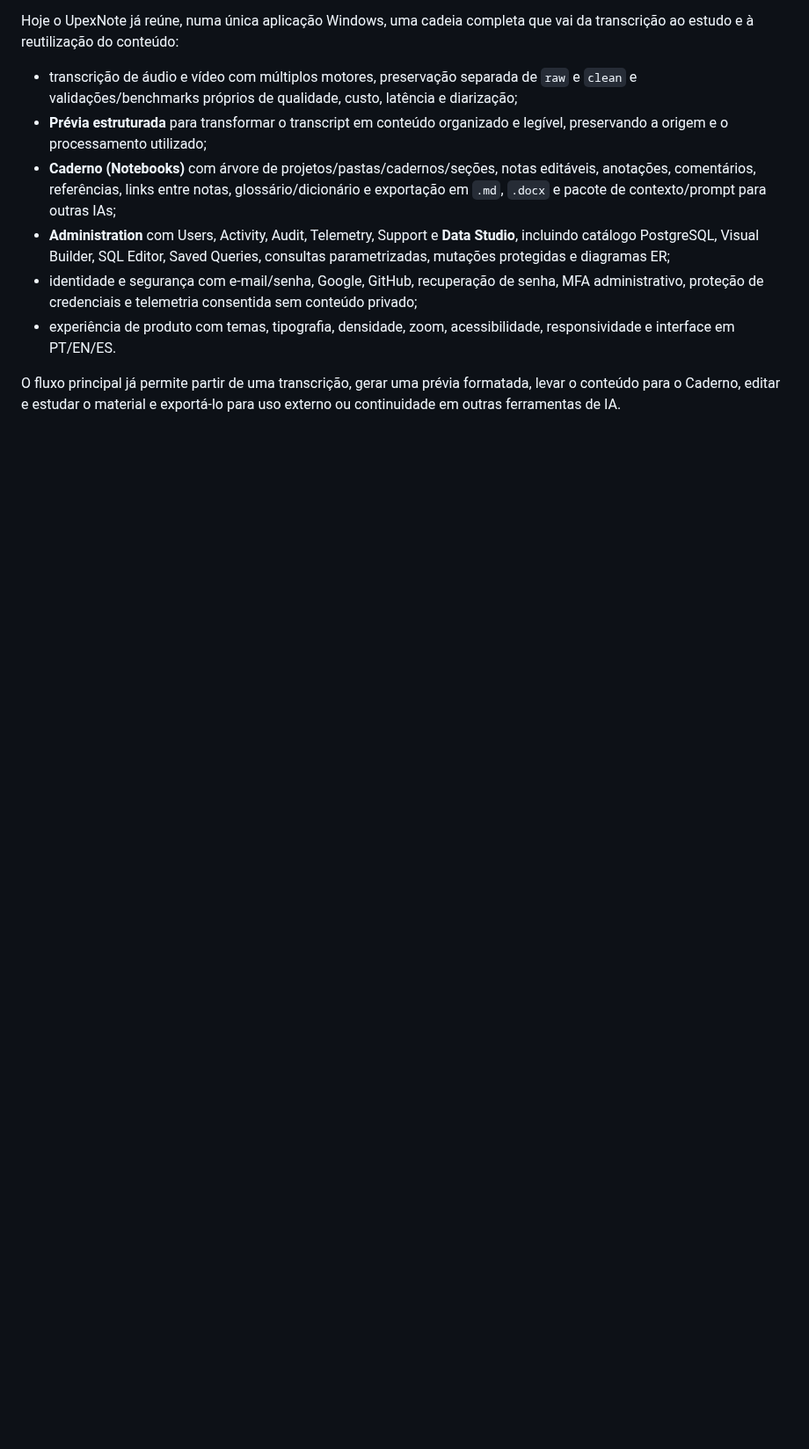
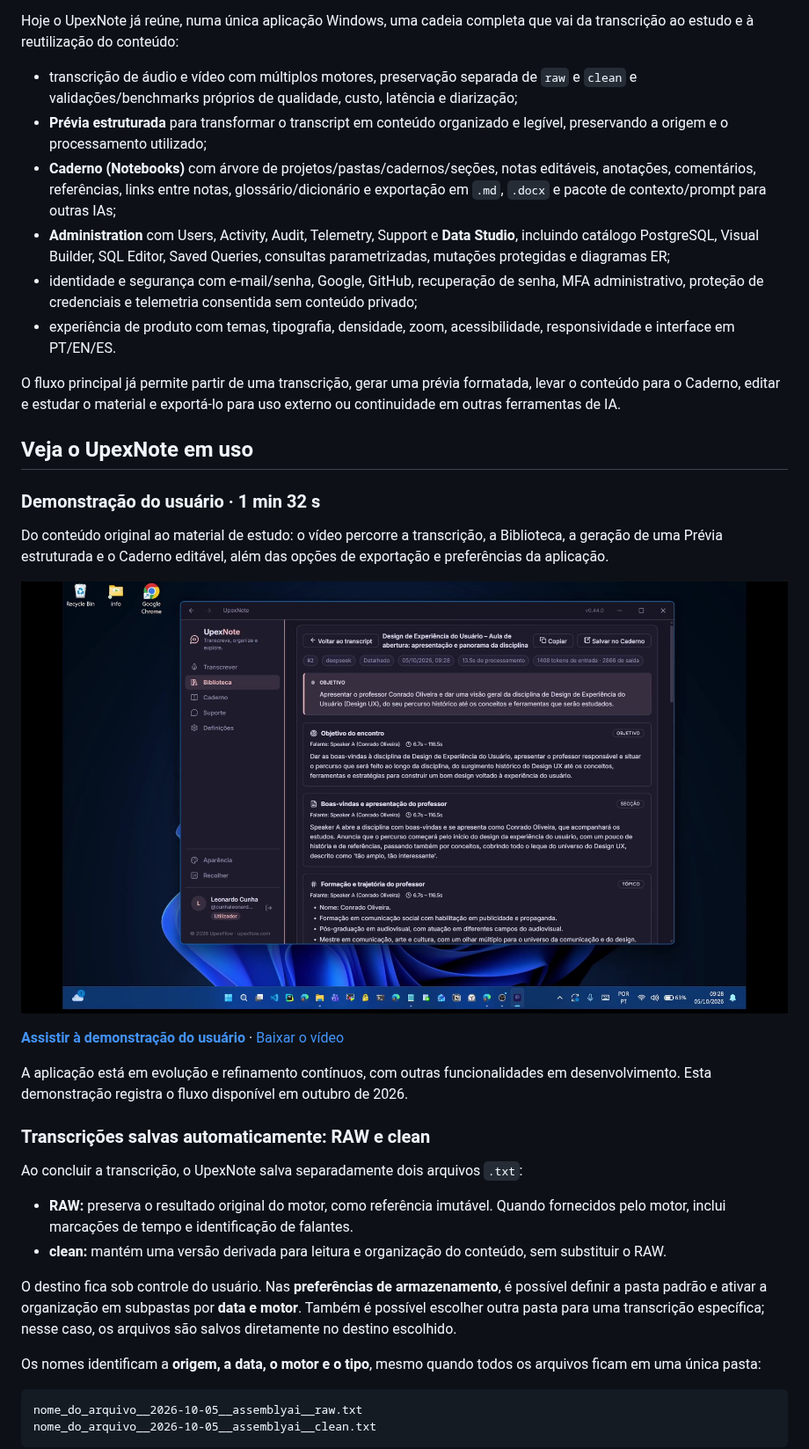
Before and after one commit to cunha-leo/upexnote, a Markdown page: README.md, the part around one of its changes. Shown at 88% size. Rendered like a GitHub page; pictures changed too: docs/media/upexnote-user-demo-preview.jpg (added); blank space fills up the shorter version.

````diff
--- a/README.md
+++ b/README.md
@@ -14,3 +14,32 @@ Hoje o UpexNote já reúne, numa única aplicação Windows, uma cadeia completa
 - experiência de produto com temas, tipografia, densidade, zoom, acessibilidade, responsividade e interface em PT/EN/ES.
 
 O fluxo principal já permite partir de uma transcrição, gerar uma prévia formatada, levar o conteúdo para o Caderno, editar e estudar o material e exportá-lo para uso externo ou continuidade em outras ferramentas de IA.
+
+## Veja o UpexNote em uso
+
+### Demonstração do usuário · 1 min 32 s
+
+Do conteúdo original ao material de estudo: o vídeo percorre a transcrição, a Biblioteca, a geração de uma Prévia estruturada e o Caderno editável, além das opções de exportação e preferências da aplicação.
+
+[![Demonstração do UpexNote: Prévia estruturada e organização do conteúdo](docs/media/upexnote-user-demo-preview.jpg)](docs/media/upexnote-user-demo.mp4)
+
+**[Assistir à demonstração do usuário](docs/media/upexnote-user-demo.mp4)** · [Baixar o vídeo](https://raw.githubusercontent.com/cunha-leo/upexnote/main/docs/media/upexnote-user-demo.mp4)
+
+A aplicação está em evolução e refinamento contínuos, com outras funcionalidades em desenvolvimento. Esta demonstração registra o fluxo disponível em outubro de 2026.
+
+### Transcrições salvas automaticamente: RAW e clean
+
+Ao concluir a transcrição, o UpexNote salva separadamente dois arquivos `.txt`:
+
+- **RAW:** preserva o resultado original do motor, como referência imutável. Quando fornecidos pelo motor, inclui marcações de tempo e identificação de falantes.
+- **clean:** mantém uma versão derivada para leitura e organização do conteúdo, sem substituir o RAW.
+
+O destino fica sob controle do usuário. Nas **preferências de armazenamento**, é possível definir a pasta padrão e ativar a organização em subpastas por **data e motor**. Também é possível escolher outra pasta para uma transcrição específica; nesse caso, os arquivos são salvos diretamente no destino escolhido.
+
+Os nomes identificam a **origem, a data, o motor e o tipo**, mesmo quando todos os arquivos ficam em uma única pasta:
+
+```text
+nome_do_arquivo__2026-10-05__assemblyai__raw.txt
+nome_do_arquivo__2026-10-05__assemblyai__clean.txt
+```
+
````
Also changed, not shown: other parts of README.md (+13 -0 lines), docs/media/upexnote-transcript-raw-example.png (added), docs/media/upexnote-transcripts-raw-clean.png (added), 1 other file.
